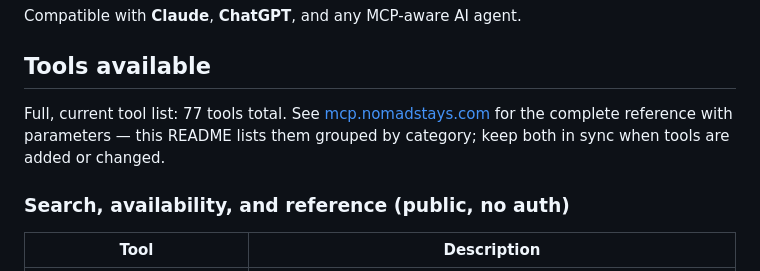
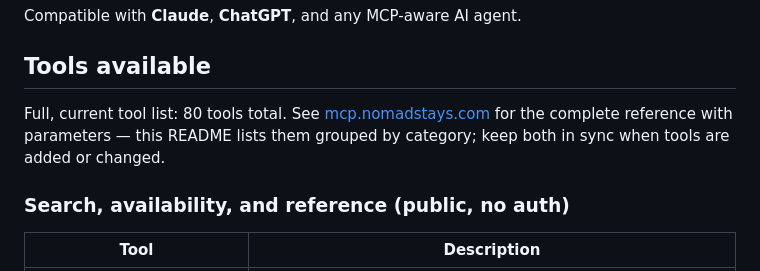
Before and after one commit to nomadstays/nomadstays-mcp-server, a Markdown page: README.md, the part around the change. Rendered like a GitHub page.

Commit message:
README: correct the tool count to 80
Co-Authored-By: Claude Opus 5.5 <noreply@anthropic.com>

```diff
--- a/README.md
+++ b/README.md
@@ -6,7 +6,7 @@ Compatible with **Claude**, **ChatGPT**, and any MCP-aware AI agent.
 
 ## Tools available
 
-Full, current tool list: 77 tools total. See [mcp.nomadstays.com](https://mcp.nomadstays.com) for the complete reference with parameters — this README lists them grouped by category; keep both in sync when tools are added or changed.
+Full, current tool list: 80 tools total. See [mcp.nomadstays.com](https://mcp.nomadstays.com) for the complete reference with parameters — this README lists them grouped by category; keep both in sync when tools are added or changed.
 
 ### Search, availability, and reference (public, no auth)
 
```
